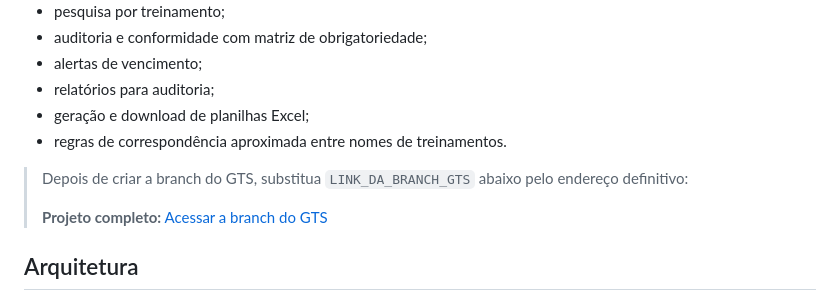
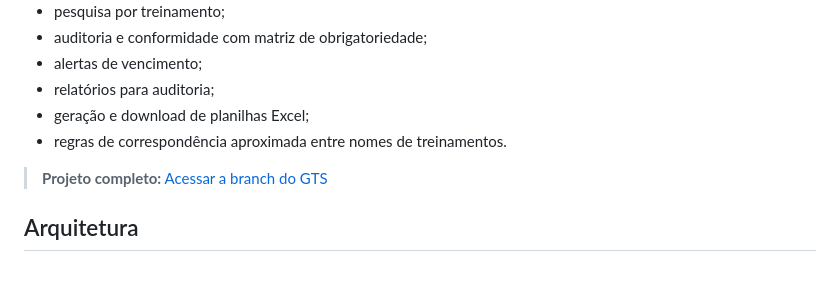
Before and after one commit to GustavoDumont/Gustavo_Dumont_Automation_Digital_Soluctions, a Markdown page: README.md, the part around the change. Drawn GitHub-style; blank space fills up the shorter version.

Commit message:
Update README
Remove placeholder link for GTS branch in README.

```diff
--- a/README.md
+++ b/README.md
@@ -99,8 +99,6 @@ Entre os recursos identificados no GTS estão:
 - geração e download de planilhas Excel;
 - regras de correspondência aproximada entre nomes de treinamentos.
 
-> Depois de criar a branch do GTS, substitua `LINK_DA_BRANCH_GTS` abaixo pelo endereço definitivo:
->
 > **Projeto completo:** [Acessar a branch do GTS](LINK_DA_BRANCH_GTS)
 
 ## Arquitetura
```
